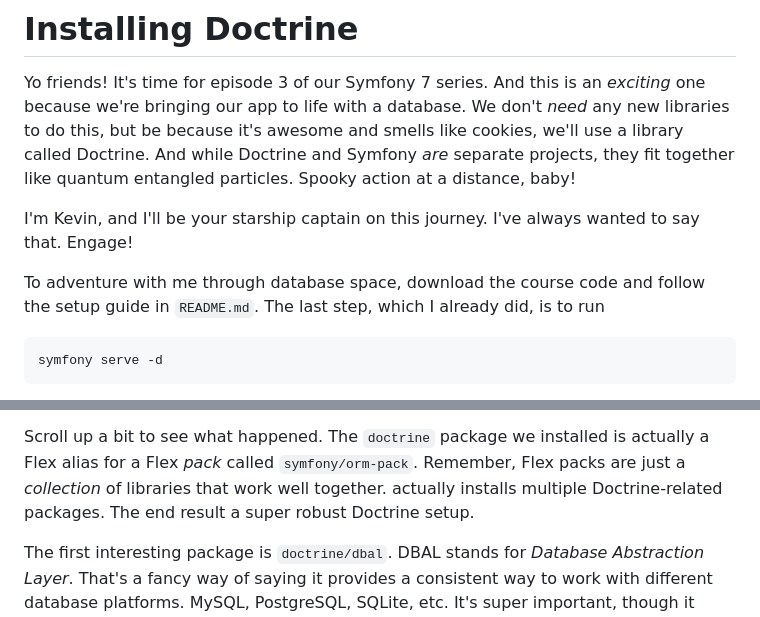
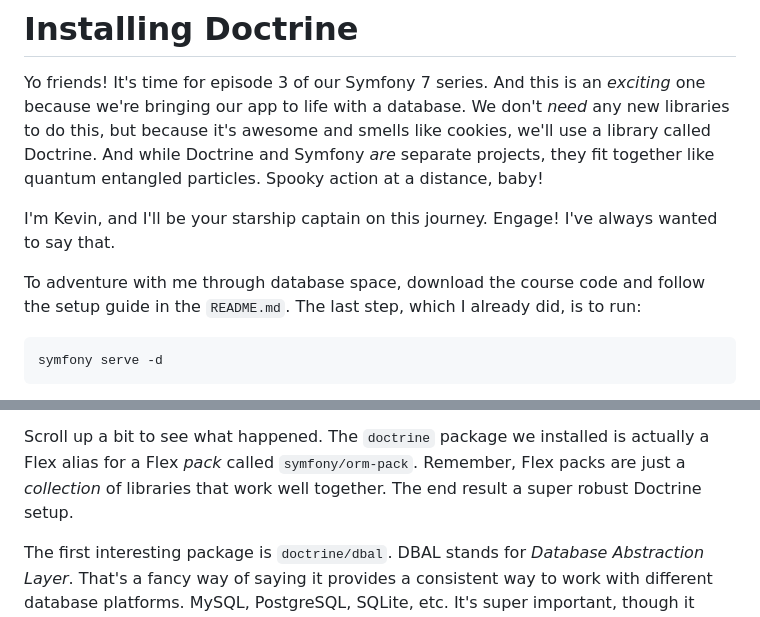
Before and after one commit to SymfonyCasts/symfony7, a Markdown page: sfcasts/installing-doctrine.md, 2 parts joined by grey strips. Drawn GitHub-style.

Commit message:
update ch1

````diff
--- a/sfcasts/installing-doctrine.md
+++ b/sfcasts/installing-doctrine.md
@@ -2,16 +2,16 @@
 
 Yo friends! It's time for episode 3 of our Symfony 7 series. And this is an *exciting*
 one because we're bringing our app to life with a database. We don't *need* any new
-libraries to do this, but be because it's awesome and smells like cookies, we'll
+libraries to do this, but because it's awesome and smells like cookies, we'll
 use a library called Doctrine. And while Doctrine and
 Symfony _are_ separate projects, they fit together like quantum entangled particles.
 Spooky action at a distance, baby!
 
-I'm Kevin, and I'll be your starship captain on this journey. I've always wanted
-to say that. Engage!
+I'm Kevin, and I'll be your starship captain on this journey. Engage! I've always wanted
+to say that.
 
-To adventure with me through database space, download the course code and follow the setup guide in
-`README.md`. The last step, which I already did, is to run
+To adventure with me through database space, download the course code and follow the setup guide in the
+`README.md`. The last step, which I already did, is to run:
 
 ```terminal
 symfony serve -d
@@ -41,8 +41,7 @@ worry, Docker isn't required for this tutorial.
 Scroll up a bit to see what happened. The `doctrine` package
 we installed is actually a Flex alias for a Flex *pack* called `symfony/orm-pack`.
 Remember, Flex packs are just a *collection* of libraries that work well together.
-actually installs multiple Doctrine-related packages. The end result a super
-robust Doctrine setup.
+The end result a super robust Doctrine setup.
 
 The first interesting package is `doctrine/dbal`. DBAL stands for _Database Abstraction Layer_.
 That's a fancy way of saying it provides a consistent way to work with different
````
